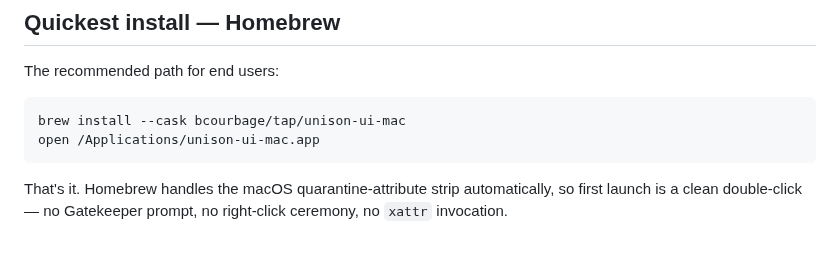
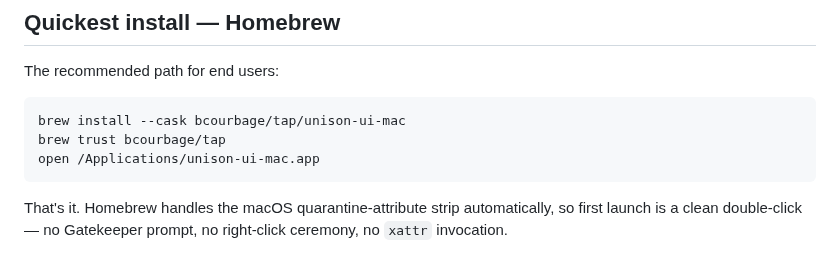
Before and after one commit to bcourbage/unison-ui-mac, a Markdown page: INSTALL.md, the part around the change. Rendered like a GitHub page.

Commit message:
Include brew trust command in INSTALL.md
Add Homebrew trust command for installation

````diff
--- a/INSTALL.md
+++ b/INSTALL.md
@@ -24,6 +24,7 @@ The recommended path for end users:
 
 ```sh
 brew install --cask bcourbage/tap/unison-ui-mac
+brew trust bcourbage/tap
 open /Applications/unison-ui-mac.app
 ```
 
````
